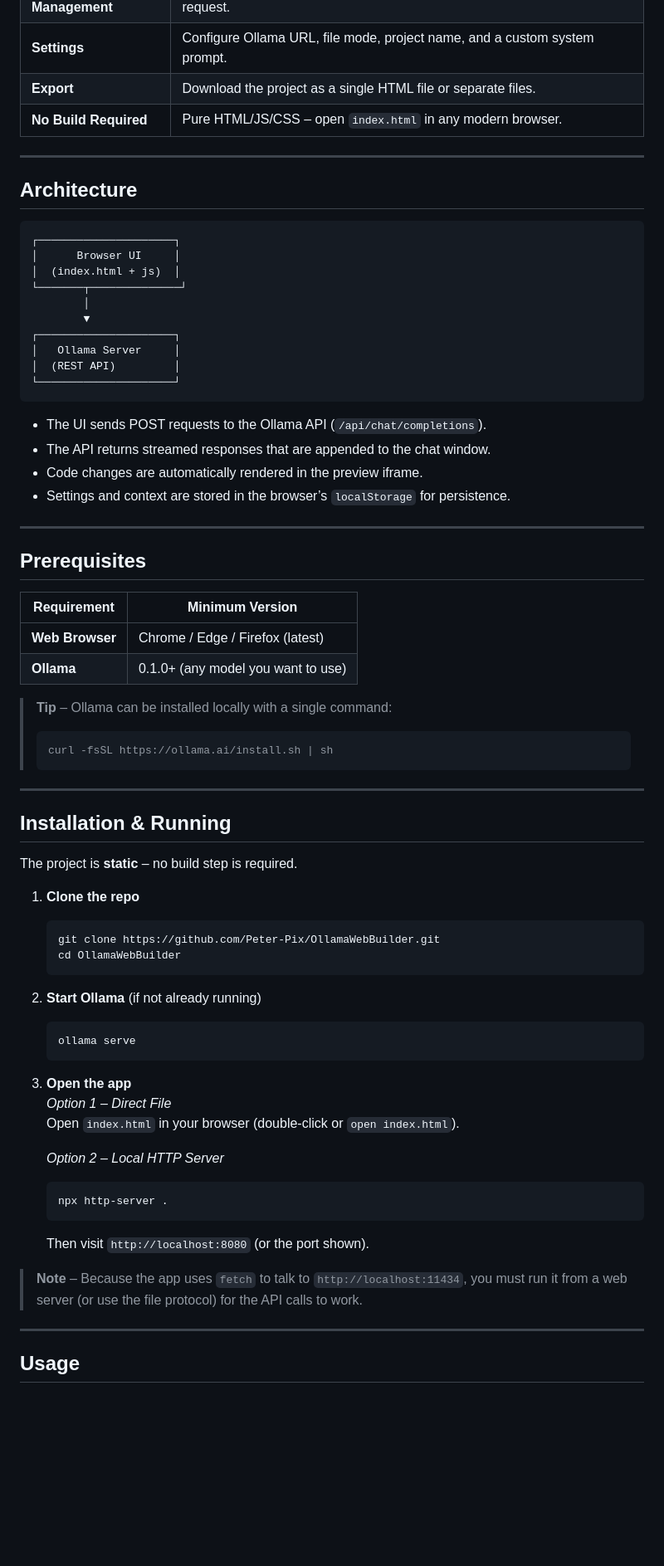
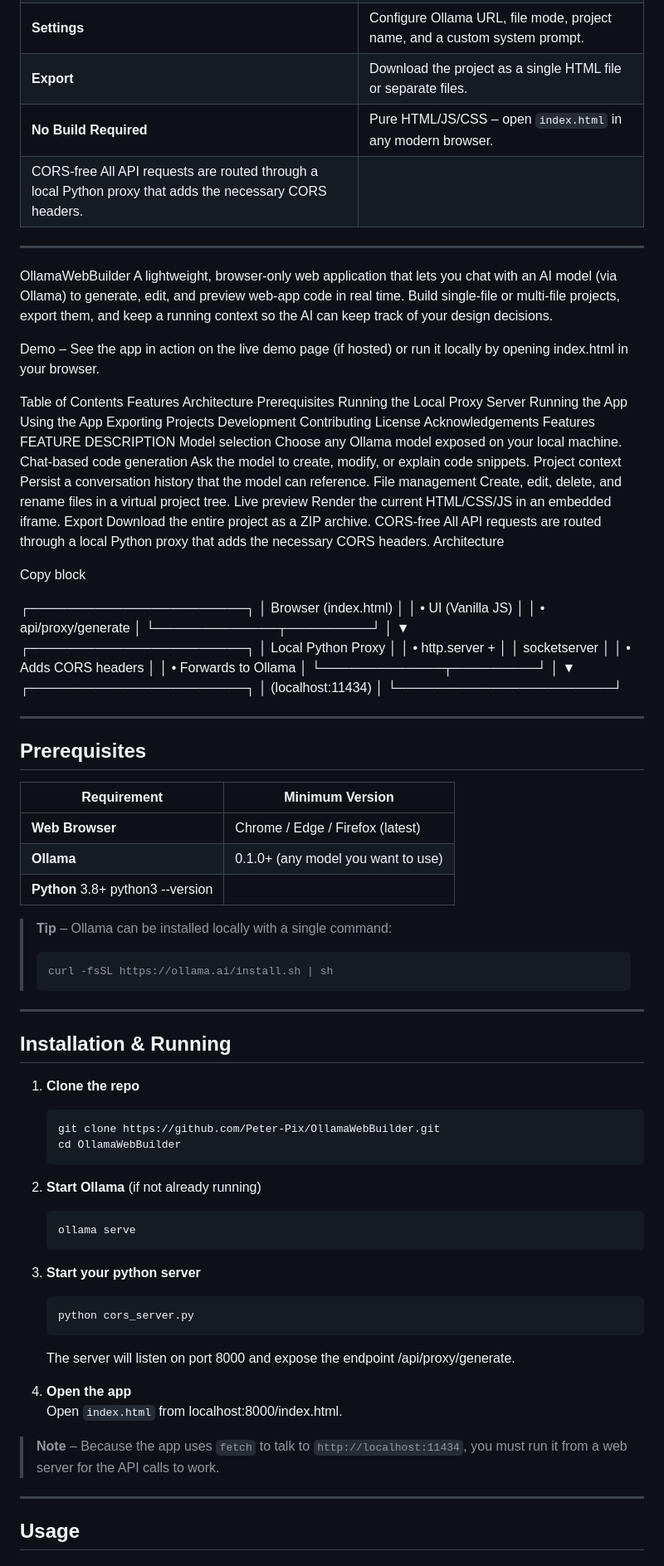
Before and after one commit to Peter-Pix/OllamaWebBuilder, a Markdown page: README.md, the part around the change. Shown at 83% size. GitHub-like rendering; blank space fills up the shorter version.

````diff
--- a/README.md
+++ b/README.md
@@ -40,28 +40,62 @@ Build single‑file or multi‑file projects, export them, and keep a running co
 | **Settings** | Configure Ollama URL, file mode, project name, and a custom system prompt. |
 | **Export** | Download the project as a single HTML file or separate files. |
 | **No Build Required** | Pure HTML/JS/CSS – open `index.html` in any modern browser. |
+|CORS‑free	All API requests are routed through a local Python proxy that adds the necessary CORS headers. |
 
 ---
 
-## Architecture
+OllamaWebBuilder
+A lightweight, browser‑only web application that lets you chat with an AI model (via Ollama) to generate, edit, and preview web‑app code in real time.
+Build single‑file or multi‑file projects, export them, and keep a running context so the AI can keep track of your design decisions.
 
-```
-┌─────────────────────┐
-│      Browser UI     │
-│  (index.html + js)  │
-└───────┬──────────────┘
-        │
-        ▼
-┌─────────────────────┐
-│   Ollama Server     │
-│  (REST API)         │
-└─────────────────────┘
-```
+Demo – See the app in action on the live demo page (if hosted) or run it locally by opening index.html in your browser.
 
-* The UI sends POST requests to the Ollama API (`/api/chat/completions`).
-* The API returns streamed responses that are appended to the chat window.
-* Code changes are automatically rendered in the preview iframe.
-* Settings and context are stored in the browser’s `localStorage` for persistence.
+Table of Contents
+Features
+Architecture
+Prerequisites
+Running the Local Proxy Server
+Running the App
+Using the App
+Exporting Projects
+Development
+Contributing
+License
+Acknowledgements
+Features
+FEATURE	DESCRIPTION
+Model selection	Choose any Ollama model exposed on your local machine.
+Chat‑based code generation	Ask the model to create, modify, or explain code snippets.
+Project context	Persist a conversation history that the model can reference.
+File management	Create, edit, delete, and rename files in a virtual project tree.
+Live preview	Render the current HTML/CSS/JS in an embedded iframe.
+Export	Download the entire project as a ZIP archive.
+CORS‑free	All API requests are routed through a local Python proxy that adds the necessary CORS headers.
+Architecture
+
+
+Copy block
+
+
+┌───────────────────────┐
+│  Browser (index.html) │
+│  • UI (Vanilla JS)    │
+│  • api/proxy/generate │
+└─────────────┬─────────┘
+              │
+              ▼
+┌───────────────────────┐
+│  Local Python Proxy   │
+│  • http.server +      │
+│    socketserver       │
+│  • Adds CORS headers  │
+│  • Forwards to Ollama │
+└─────────────┬─────────┘
+              │
+              ▼
+┌───────────────────────┐
+│   (localhost:11434)   │
+└───────────────────────┘
 
 ---
 
@@ -71,6 +105,7 @@ Build single‑file or multi‑file projects, export them, and keep a running co
 |-------------|-----------------|
 | **Web Browser** | Chrome / Edge / Firefox (latest) |
 | **Ollama** | 0.1.0+ (any model you want to use) |
+| **Python**	3.8+	python3 --version |
 
 > **Tip** – Ollama can be installed locally with a single command:
 > ```bash
@@ -80,8 +115,6 @@ Build single‑file or multi‑file projects, export them, and keep a running co
 ---
 
 ## Installation & Running
-
-The project is **static** – no build step is required.
 
 1. **Clone the repo**
    ```bash
@@ -94,17 +127,16 @@ The project is **static** – no build step is required.
    ollama serve
    ```
 
-3. **Open the app**
-   *Option 1 – Direct File*
-   Open `index.html` in your browser (double‑click or `open index.html`).
+3. **Start your python server**
+   ```bash
+   python cors_server.py
+    ```
+   The server will listen on port 8000 and expose the endpoint /api/proxy/generate.
 
-   *Option 2 – Local HTTP Server*
-   ```bash
-   npx http-server .
-   ```
-   Then visit `http://localhost:8080` (or the port shown).
+4. **Open the app**
+   Open `index.html` from localhost:8000/index.html.
 
-> **Note** – Because the app uses `fetch` to talk to `http://localhost:11434`, you must run it from a web server (or use the file protocol) for the API calls to work.
+> **Note** – Because the app uses `fetch` to talk to `http://localhost:11434`, you must run it from a web server for the API calls to work.
 
 ---
 
````
